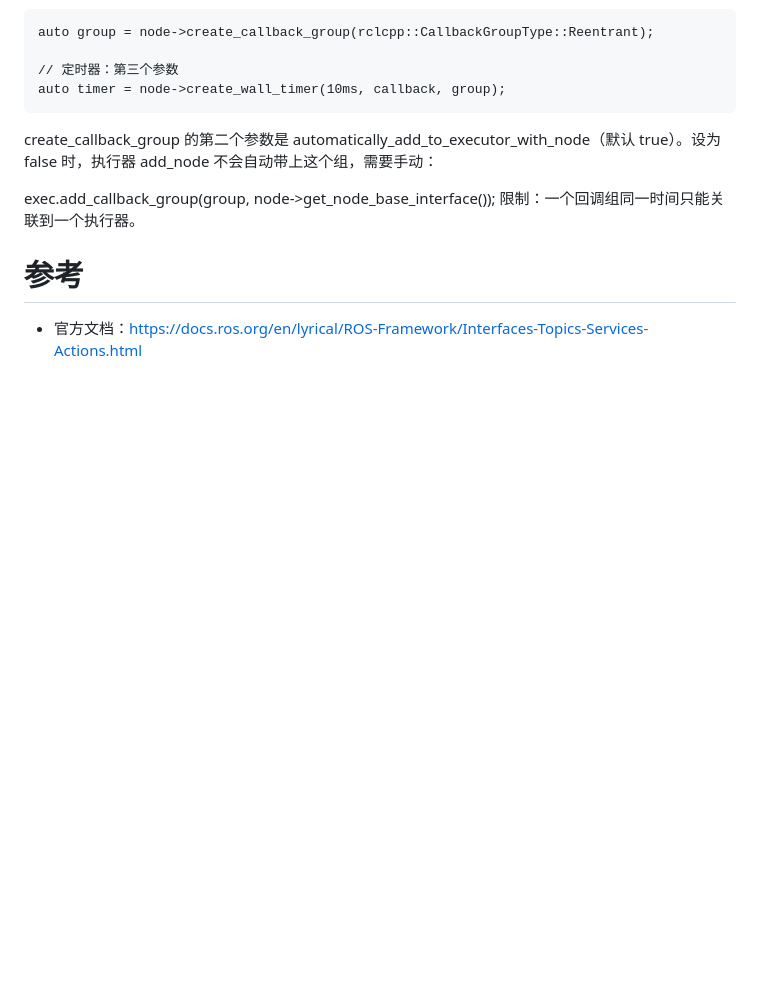
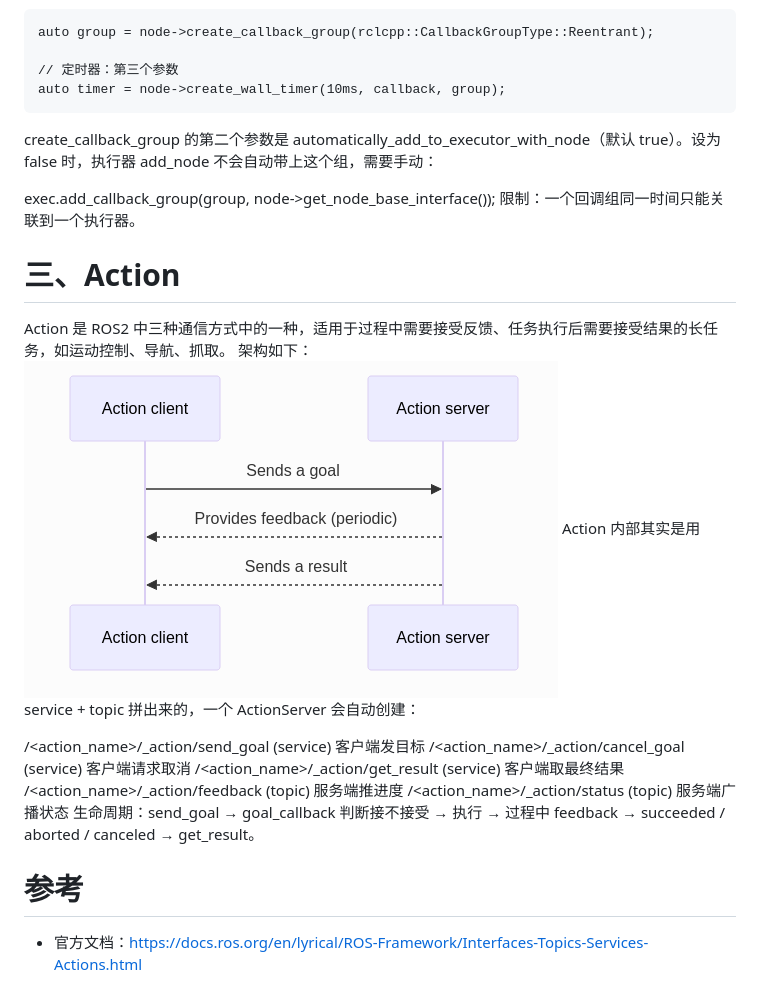
Before and after one commit to open-documents/robot, a Markdown page: ros2/接口.md, the part around the change. GitHub-like rendering; pictures changed too: ros2/assets/image-20261104-115012-f5ffcf7f.png (added); blank space fills up the shorter version.

Commit message:
sync: 2026-11-04 11:55:09

```diff
--- a/ros2/接口.md
+++ b/ros2/接口.md
@@ -252,6 +252,21 @@ create_callback_group 的第二个参数是 automatically_add_to_executor_with_n
 exec.add_callback_group(group, node->get_node_base_interface());
 限制：一个回调组同一时间只能关联到一个执行器。
 
+# 三、Action
+Action 是 ROS2 中三种通信方式中的一种，适用于过程中需要接受反馈、任务执行后需要接受结果的长任务，如运动控制、导航、抓取。
+架构如下：![图片](assets/image-20261104-115012-f5ffcf7f.png)
+Action 内部其实是用 service + topic 拼出来的，一个 ActionServer 会自动创建：
+
+
+/<action_name>/_action/send_goal      (service)  客户端发目标
+/<action_name>/_action/cancel_goal    (service)  客户端请求取消
+/<action_name>/_action/get_result     (service)  客户端取最终结果
+/<action_name>/_action/feedback       (topic)    服务端推进度
+/<action_name>/_action/status         (topic)    服务端广播状态
+生命周期：send_goal → goal_callback 判断接不接受 → 执行 → 过程中 feedback → succeeded / aborted / canceled → get_result。
+
+
+
 # 参考
 
 - 官方文档：<https://docs.ros.org/en/lyrical/ROS-Framework/Interfaces-Topics-Services-Actions.html>
```
Also changed, not shown: ros2-moveit2/配置打包器.md (+1 -0 lines).
